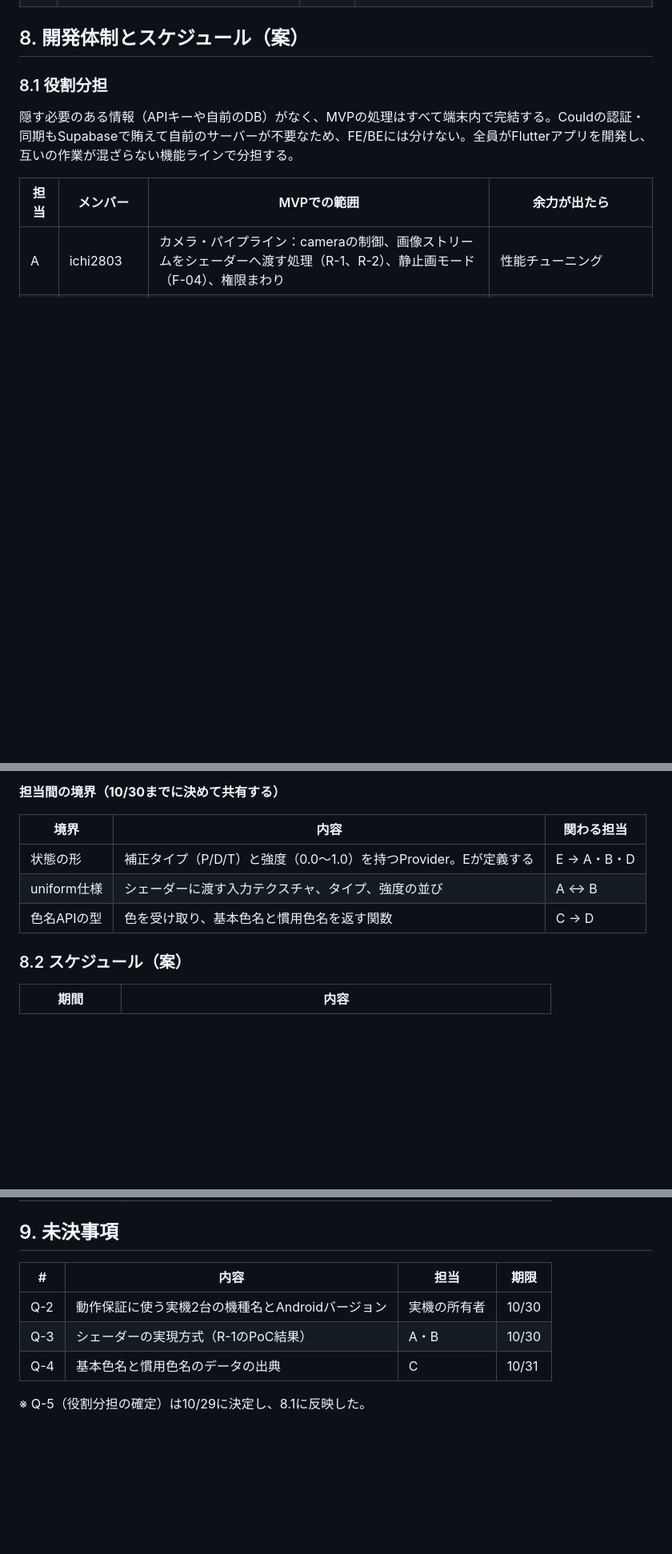
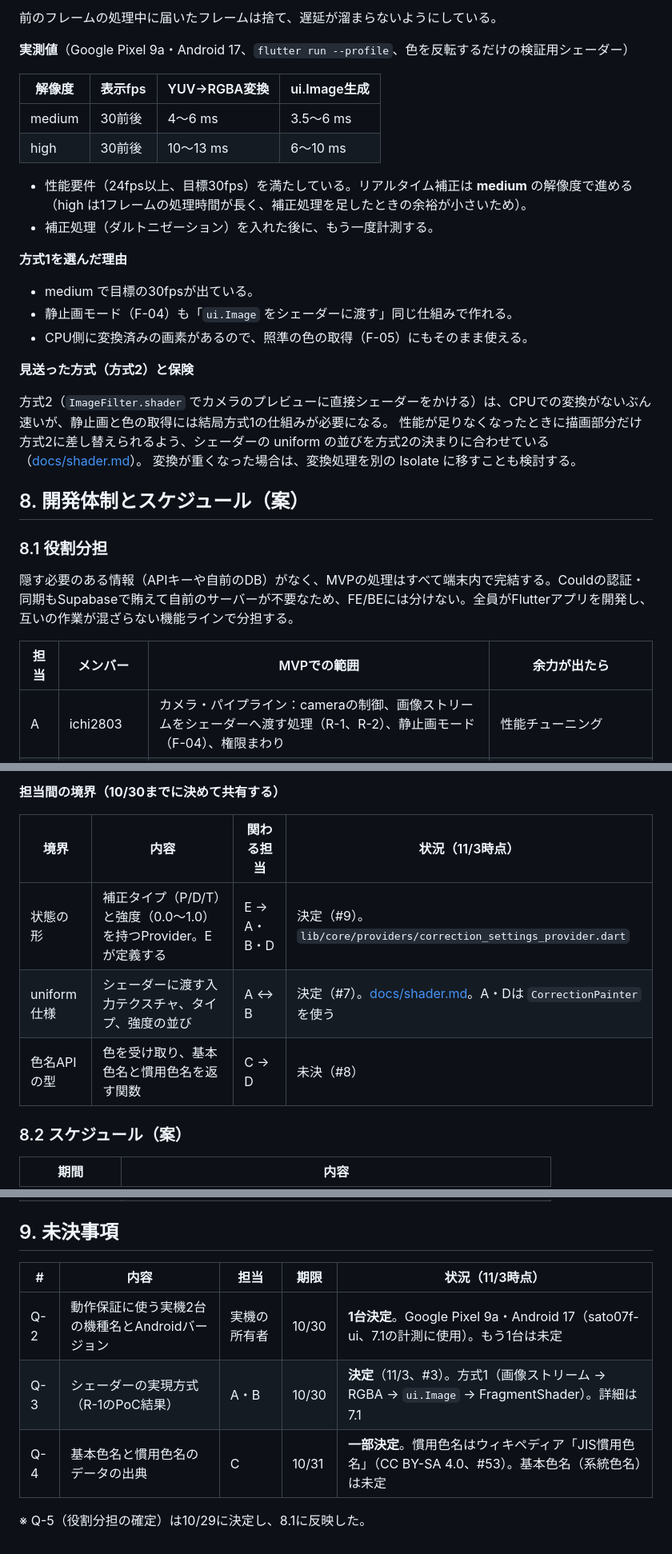
Before and after one commit to sato07f-ui/color-correction, a Markdown page: 要件定義書.md, 3 parts joined by grey strips. Shown at 80% size. Drawn GitHub-style; blank space fills up the shorter version.

```diff
--- a/要件定義書.md
+++ b/要件定義書.md
@@ -214,3 +227,26 @@ Geminiの提案をもとに、ハッカソンの期間とMVPの範囲に合わ
+前のフレームの処理中に届いたフレームは捨て、遅延が溜まらないようにしている。
+
+**実測値**（Google Pixel 9a・Android 17、`flutter run --profile`、色を反転するだけの検証用シェーダー）
+
+| 解像度 | 表示fps | YUV→RGBA変換 | ui.Image生成 |
+| ------ | ------- | ------------ | ------------ |
+| medium | 30前後  | 4〜6 ms      | 3.5〜6 ms    |
+| high   | 30前後  | 10〜13 ms    | 6〜10 ms     |
+
+- 性能要件（24fps以上、目標30fps）を満たしている。リアルタイム補正は **medium** の解像度で進める（high は1フレームの処理時間が長く、補正処理を足したときの余裕が小さいため）。
+- 補正処理（ダルトニゼーション）を入れた後に、もう一度計測する。
+
+**方式1を選んだ理由**
+
+- medium で目標の30fpsが出ている。
+- 静止画モード（F-04）も「`ui.Image` をシェーダーに渡す」同じ仕組みで作れる。
+- CPU側に変換済みの画素があるので、照準の色の取得（F-05）にもそのまま使える。
+
+**見送った方式（方式2）と保険**
+
+方式2（`ImageFilter.shader` でカメラのプレビューに直接シェーダーをかける）は、CPUでの変換がないぶん速いが、静止画と色の取得には結局方式1の仕組みが必要になる。
+性能が足りなくなったときに描画部分だけ方式2に差し替えられるよう、シェーダーの uniform の並びを方式2の決まりに合わせている（[docs/shader.md](docs/shader.md)）。
+変換が重くなった場合は、変換処理を別の Isolate に移すことも検討する。
 
 ## 8. 開発体制とスケジュール（案）
 
@@ -231,11 +267,11 @@ Geminiの提案をもとに、ハッカソンの期間とMVPの範囲に合わ
 
 **担当間の境界（10/30までに決めて共有する）**
 
-| 境界         | 内容                                                                     | 関わる担当   |
-| ------------ | ------------------------------------------------------------------------ | ------------ |
-| 状態の形     | 補正タイプ（P/D/T）と強度（0.0〜1.0）を持つProvider。Eが定義する          | E → A・B・D  |
-| uniform仕様  | シェーダーに渡す入力テクスチャ、タイプ、強度の並び                       | A ↔ B        |
-| 色名APIの型  | 色を受け取り、基本色名と慣用色名を返す関数                               | C → D        |
+| 境界         | 内容                                                                     | 関わる担当   | 状況（11/3時点）                                                                 |
+| ------------ | ------------------------------------------------------------------------ | ------------ | -------------------------------------------------------------------------------- |
+| 状態の形     | 補正タイプ（P/D/T）と強度（0.0〜1.0）を持つProvider。Eが定義する          | E → A・B・D  | 決定（#9）。`lib/core/providers/correction_settings_provider.dart`              |
+| uniform仕様  | シェーダーに渡す入力テクスチャ、タイプ、強度の並び                       | A ↔ B        | 決定（#7）。[docs/shader.md](docs/shader.md)。A・Dは `CorrectionPainter` を使う |
+| 色名APIの型  | 色を受け取り、基本色名と慣用色名を返す関数                               | C → D        | 未決（#8）                                                                       |
 
 ### 8.2 スケジュール（案）
 
@@ -250,10 +286,10 @@ Geminiの提案をもとに、ハッカソンの期間とMVPの範囲に合わ
 
 ## 9. 未決事項
 
-| #   | 内容                                             | 担当         | 期限  |
-| --- | ------------------------------------------------ | ------------ | ----- |
-| Q-2 | 動作保証に使う実機2台の機種名とAndroidバージョン | 実機の所有者 | 10/30 |
-| Q-3 | シェーダーの実現方式（R-1のPoC結果）             | A・B         | 10/30 |
-| Q-4 | 基本色名と慣用色名のデータの出典                 | C            | 10/31 |
+| #   | 内容                                             | 担当         | 期限  | 状況（11/3時点）                                                                                       |
+| --- | ------------------------------------------------ | ------------ | ----- | ------------------------------------------------------------------------------------------------------ |
+| Q-2 | 動作保証に使う実機2台の機種名とAndroidバージョン | 実機の所有者 | 10/30 | **1台決定**。Google Pixel 9a・Android 17（sato07f-ui、7.1の計測に使用）。もう1台は未定                  |
+| Q-3 | シェーダーの実現方式（R-1のPoC結果）             | A・B         | 10/30 | **決定**（11/3、#3）。方式1（画像ストリーム → RGBA → `ui.Image` → FragmentShader）。詳細は7.1        |
+| Q-4 | 基本色名と慣用色名のデータの出典                 | C            | 10/31 | **一部決定**。慣用色名はウィキペディア「JIS慣用色名」（CC BY-SA 4.0、#53）。基本色名（系統色名）は未定 |
 
 ※ Q-5（役割分担の確定）は10/29に決定し、8.1に反映した。
```
Also changed, not shown: other parts of 要件定義書.md (+21 -8 lines).
